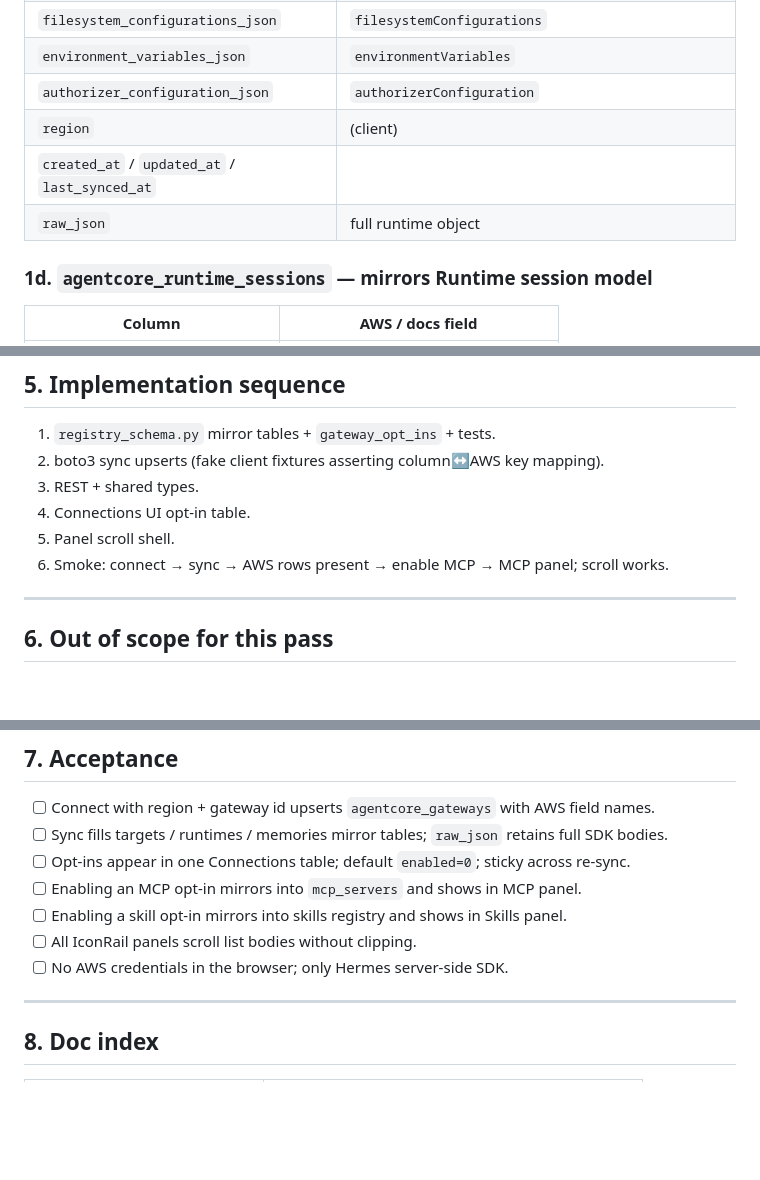
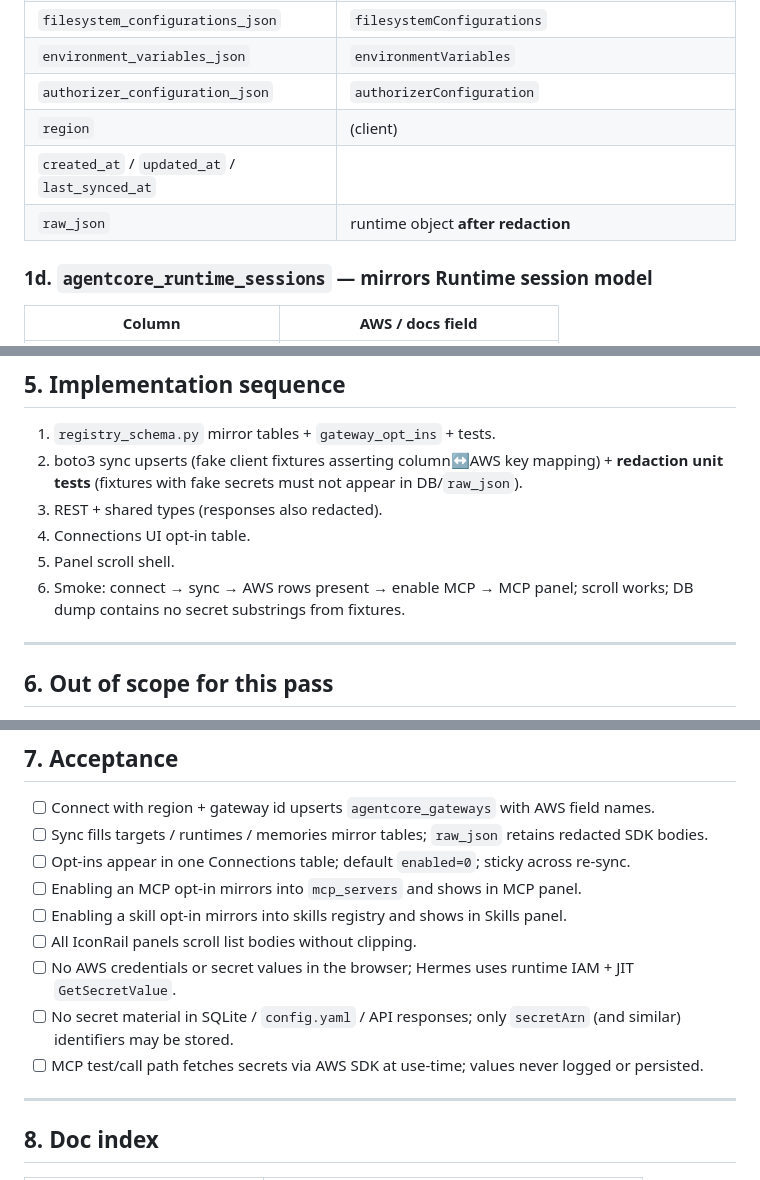
Before and after one commit to dineshreddymeka/agent-marko-hermes, a Markdown page: docs/marko-ui-features/BEDROCK_AGENTCORE_INTEGRATION.md, 3 parts joined by grey strips. GitHub-like rendering; blank space fills up the shorter version.

```diff
--- a/docs/marko-ui-features/BEDROCK_AGENTCORE_INTEGRATION.md
+++ b/docs/marko-ui-features/BEDROCK_AGENTCORE_INTEGRATION.md
@@ -120,10 +126,10 @@ dicts; unknown future keys remain in `raw_json`.
 | `lifecycle_configuration_json` | `lifecycleConfiguration` (`idleRuntimeSessionTimeout`, `maxLifetime`) |
 | `filesystem_configurations_json` | `filesystemConfigurations` |
 | `environment_variables_json` | `environmentVariables` |
-| `authorizer_configuration_json` | `authorizerConfiguration` |
+| `authorizer_configuration_json` | `authorizerConfiguration` | redacted |
 | `region` | (client) | |
 | `created_at` / `updated_at` / `last_synced_at` | |
-| `raw_json` | full runtime object |
+| `raw_json` | runtime object **after redaction** |
 
 ### 1d. `agentcore_runtime_sessions` — mirrors Runtime session model
 
@@ -253,11 +267,11 @@ Kanban, Profiles, Settings.
 ## 5. Implementation sequence
 
 1. `registry_schema.py` mirror tables + `gateway_opt_ins` + tests.
-2. boto3 sync upserts (fake client fixtures asserting column↔AWS key mapping).
-3. REST + shared types.
+2. boto3 sync upserts (fake client fixtures asserting column↔AWS key mapping) + **redaction unit tests** (fixtures with fake secrets must not appear in DB/`raw_json`).
+3. REST + shared types (responses also redacted).
 4. Connections UI opt-in table.
 5. Panel scroll shell.
-6. Smoke: connect → sync → AWS rows present → enable MCP → MCP panel; scroll works.
+6. Smoke: connect → sync → AWS rows present → enable MCP → MCP panel; scroll works; DB dump contains no secret substrings from fixtures.
 
 ---
 
@@ -273,12 +287,14 @@ Kanban, Profiles, Settings.
 ## 7. Acceptance
 
 - [ ] Connect with region + gateway id upserts `agentcore_gateways` with AWS field names.
-- [ ] Sync fills targets / runtimes / memories mirror tables; `raw_json` retains full SDK bodies.
+- [ ] Sync fills targets / runtimes / memories mirror tables; `raw_json` retains redacted SDK bodies.
 - [ ] Opt-ins appear in one Connections table; default `enabled=0`; sticky across re-sync.
 - [ ] Enabling an MCP opt-in mirrors into `mcp_servers` and shows in MCP panel.
 - [ ] Enabling a skill opt-in mirrors into skills registry and shows in Skills panel.
 - [ ] All IconRail panels scroll list bodies without clipping.
-- [ ] No AWS credentials in the browser; only Hermes server-side SDK.
+- [ ] No AWS credentials or secret values in the browser; Hermes uses runtime IAM + JIT `GetSecretValue`.
+- [ ] No secret material in SQLite / `config.yaml` / API responses; only `secretArn` (and similar) identifiers may be stored.
+- [ ] MCP test/call path fetches secrets via AWS SDK at use-time; values never logged or persisted.
 
 ---
 
```
Also changed, not shown: other parts of docs/marko-ui-features/BEDROCK_AGENTCORE_INTEGRATION.md (+31 -17 lines).
